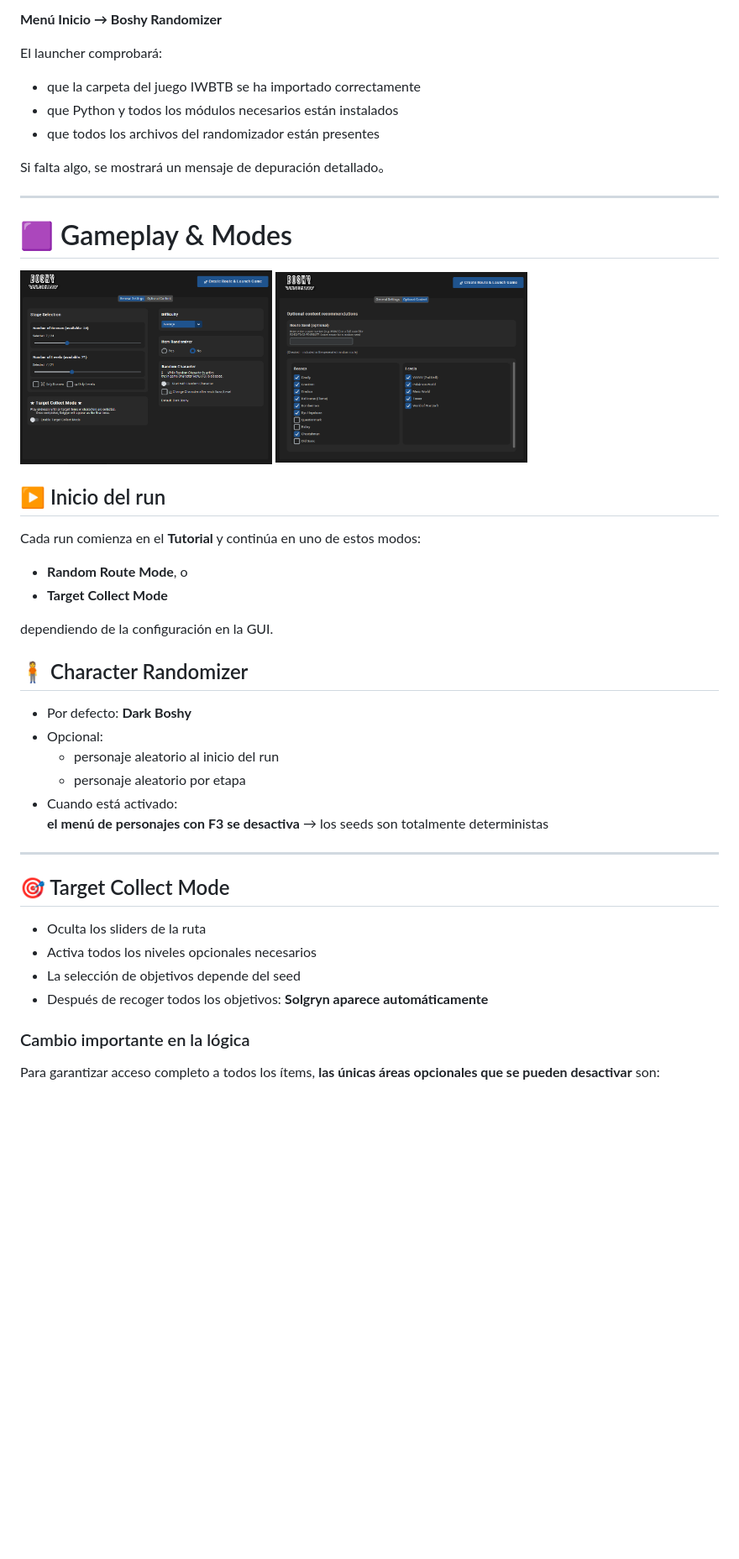
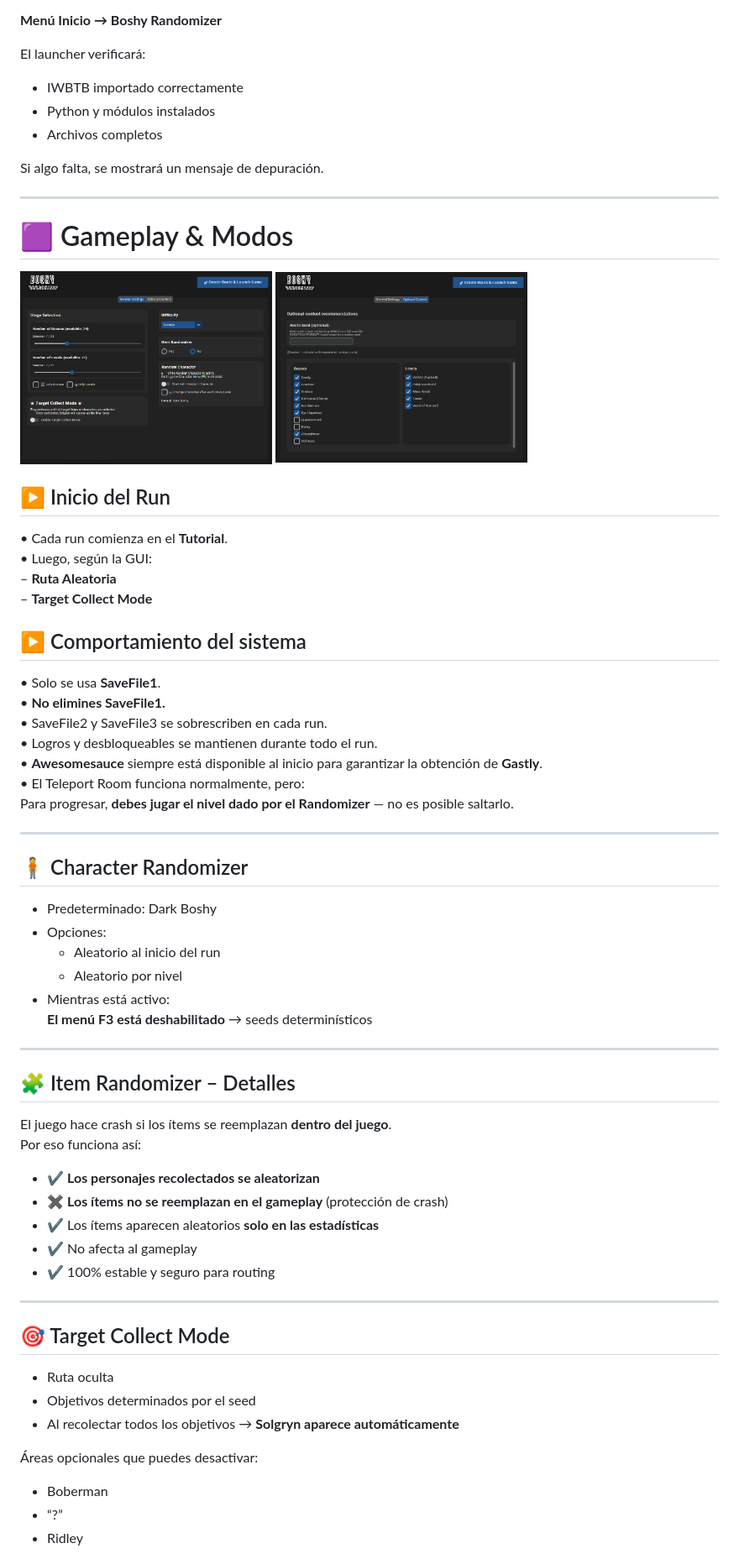
Before and after one commit to THXel/Boshy-Randomizer, a Markdown page: README/README_ES.md, the part around one of its changes. Shown at 84% size. Rendered like a GitHub page; blank space fills up the shorter version.

```diff
--- a/README/README_ES.md
+++ b/README/README_ES.md
@@ -109,51 +102,75 @@ Inicia el programa desde:
 
 **Menú Inicio → Boshy Randomizer**
 
-El launcher comprobará:
+El launcher verificará:
 
-- que la carpeta del juego IWBTB se ha importado correctamente
-- que Python y todos los módulos necesarios están instalados
-- que todos los archivos del randomizador están presentes
+- IWBTB importado correctamente
+- Python y módulos instalados
+- Archivos completos
 
-Si falta algo, se mostrará un mensaje de depuración detallado。
+Si algo falta, se mostrará un mensaje de depuración.
 
 ---
 
-# 🟪 Gameplay & Modes
+# 🟪 Gameplay & Modos
 
 <div style="display: flex; gap: 20px; align-items: flex-start;">
   <img src="../Custom/GUI1.PNG?raw=true" width="300">
   <img src="../Custom/GUI2.PNG?raw=true" width="300">
 </div>
 
-## ▶ Inicio del run
+## ▶ Inicio del Run
 
-Cada run comienza en el **Tutorial** y continúa en uno de estos modos:
+• Cada run comienza en el **Tutorial**.
+• Luego, según la GUI:
+  – **Ruta Aleatoria**
+  – **Target Collect Mode**
 
-- **Random Route Mode**, o
-- **Target Collect Mode**
+## ▶ Comportamiento del sistema
 
-dependiendo de la configuración en la GUI.
+• Solo se usa **SaveFile1**.
+• **No elimines SaveFile1.**
+• SaveFile2 y SaveFile3 se sobrescriben en cada run.
+• Logros y desbloqueables se mantienen durante todo el run.
+• **Awesomesauce** siempre está disponible al inicio para garantizar la obtención de **Gastly**.
+• El Teleport Room funciona normalmente, pero:
+  Para progresar, **debes jugar el nivel dado por el Randomizer** — no es posible saltarlo.
+
+---
 
 ## 🧍 Character Randomizer
 
-- Por defecto: **Dark Boshy**
-- Opcional:
-  - personaje aleatorio al inicio del run
-  - personaje aleatorio por etapa
-- Cuando está activado:
-  **el menú de personajes con F3 se desactiva** → los seeds son totalmente deterministas
+- Predeterminado: Dark Boshy
+- Opciones:
+  - Aleatorio al inicio del run
+  - Aleatorio por nivel
+- Mientras está activo:
+  **El menú F3 está deshabilitado** → seeds determinísticos
+
+---
+
+## 🧩 Item Randomizer – Detalles
+
+El juego hace crash si los ítems se reemplazan **dentro del juego**.
+Por eso funciona así:
+
+- ✔ **Los personajes recolectados se aleatorizan**
+- ✖ **Los ítems no se reemplazan en el gameplay** (protección de crash)
+- ✔ Los ítems aparecen aleatorios **solo en las estadísticas**
+- ✔ No afecta al gameplay
+- ✔ 100% estable y seguro para routing
 
 ---
 
 ## 🎯 Target Collect Mode
 
-- Oculta los sliders de la ruta
-- Activa todos los niveles opcionales necesarios
-- La selección de objetivos depende del seed
-- Después de recoger todos los objetivos: **Solgryn aparece automáticamente**
+- Ruta oculta
+- Objetivos determinados por el seed
+- Al recolectar todos los objetivos → **Solgryn aparece automáticamente**
 
-### Cambio importante en la lógica
+Áreas opcionales que puedes desactivar:
 
-Para garantizar acceso completo a todos los ítems, **las únicas áreas opcionales que se pueden desactivar** son:
+- Boberman
+- “?”
+- Ridley
 
```
Also changed, not shown: other parts of README/README_ES.md (+78 -111 lines).
